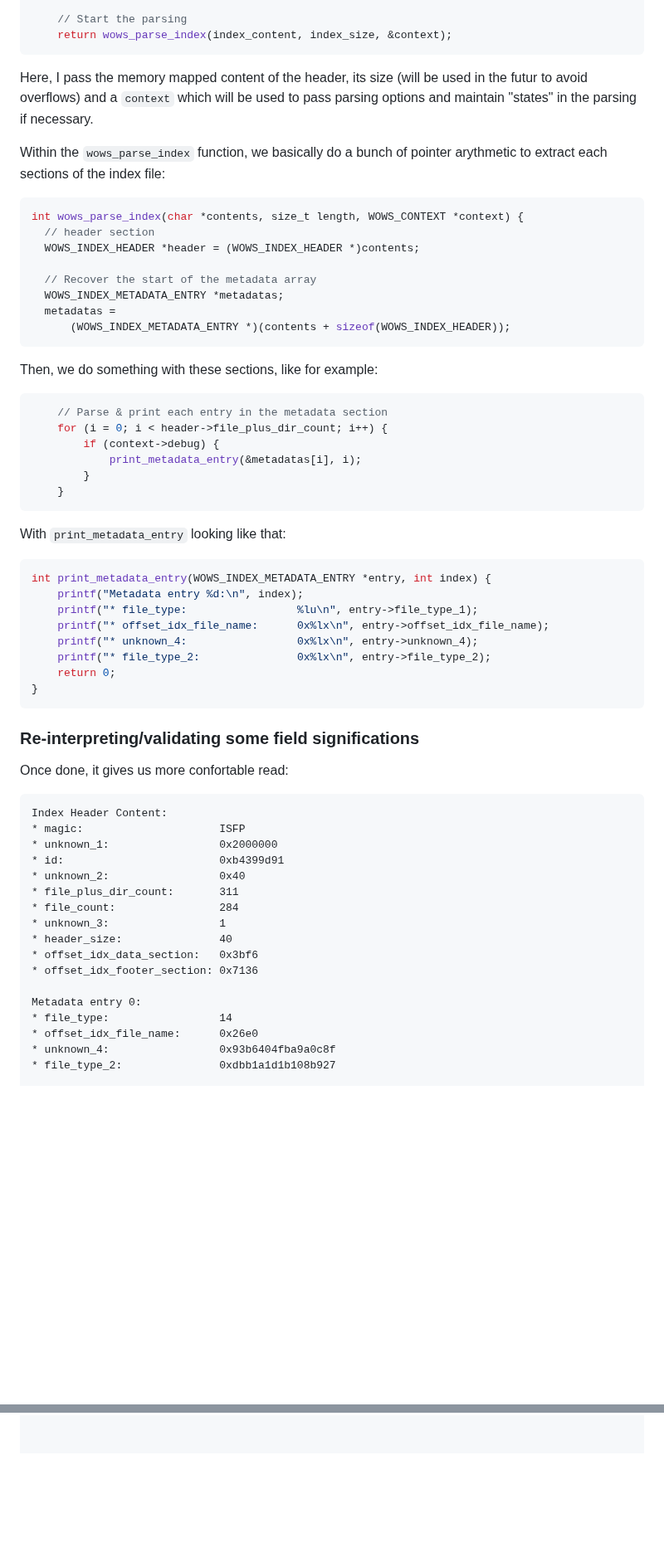
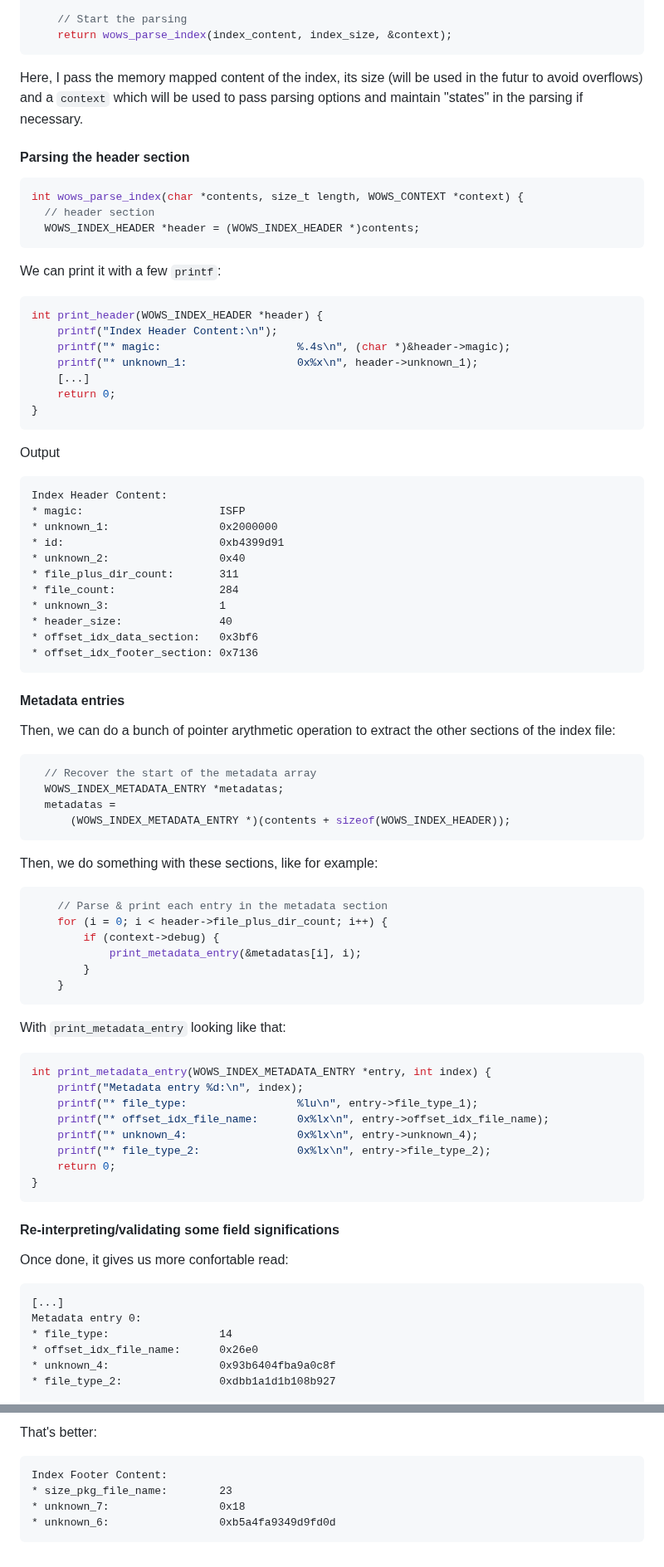
Before and after one commit to wows-tools/wows-depack, a Markdown page: REVERSING_STORY.md, 2 parts joined by grey strips. Shown at 83% size. Drawn GitHub-style; blank space fills up the shorter version.

Commit message:
update story

````diff
--- a/REVERSING_STORY.md
+++ b/REVERSING_STORY.md
@@ -1464,49 +1466,30 @@ The second is to have an entry point to actually parse the thing:
     return wows_parse_index(index_content, index_size, &context);
 ```
 
-Here, I pass the memory mapped content of the header, its size (will be used in the futur to avoid overflows) and a `context` which will be used to pass parsing options and maintain "states" in the parsing if necessary.
-
-Within the `wows_parse_index` function, we basically do a bunch of pointer arythmetic to extract each sections of the index file:
+Here, I pass the memory mapped content of the index, its size (will be used in the futur to avoid overflows) and a `context` which will be used to pass parsing options and maintain "states" in the parsing if necessary.
+
+#### Parsing the header section
+
 
 ```C
 int wows_parse_index(char *contents, size_t length, WOWS_CONTEXT *context) {
   // header section
   WOWS_INDEX_HEADER *header = (WOWS_INDEX_HEADER *)contents;
-
-  // Recover the start of the metadata array
-  WOWS_INDEX_METADATA_ENTRY *metadatas;
-  metadatas =
-      (WOWS_INDEX_METADATA_ENTRY *)(contents + sizeof(WOWS_INDEX_HEADER));
-```
-
-Then, we do something with these sections, like for example:
+```
+
+We can print it with a few `printf`:
 
 ```C
-    // Parse & print each entry in the metadata section
-    for (i = 0; i < header->file_plus_dir_count; i++) {
-        if (context->debug) {
-            print_metadata_entry(&metadatas[i], i);
-        }
-    }
-```
-
-With `print_metadata_entry` looking like that:
-
-```C
-int print_metadata_entry(WOWS_INDEX_METADATA_ENTRY *entry, int index) {
-    printf("Metadata entry %d:\n", index);
-    printf("* file_type:                 %lu\n", entry->file_type_1);
-    printf("* offset_idx_file_name:      0x%lx\n", entry->offset_idx_file_name);
-    printf("* unknown_4:                 0x%lx\n", entry->unknown_4);
-    printf("* file_type_2:               0x%lx\n", entry->file_type_2);
+int print_header(WOWS_INDEX_HEADER *header) {
+    printf("Index Header Content:\n");
+    printf("* magic:                     %.4s\n", (char *)&header->magic);
+    printf("* unknown_1:                 0x%x\n", header->unknown_1);
+    [...]
     return 0;
 }
 ```
 
-### Re-interpreting/validating some field significations
-
-Once done, it gives us more confortable read:
-
+Output
 ```
 Index Header Content:
 * magic:                     ISFP
@@ -1519,7 +1502,49 @@ Index Header Content:
 * header_size:               40
 * offset_idx_data_section:   0x3bf6
 * offset_idx_footer_section: 0x7136
-
+```
+
+#### Metadata entries
+
+Then, we can do a bunch of pointer arythmetic operation to extract the other sections of the index file:
+
+```C
+  // Recover the start of the metadata array
+  WOWS_INDEX_METADATA_ENTRY *metadatas;
+  metadatas =
+      (WOWS_INDEX_METADATA_ENTRY *)(contents + sizeof(WOWS_INDEX_HEADER));
+```
+
+Then, we do something with these sections, like for example:
+
+```C
+    // Parse & print each entry in the metadata section
+    for (i = 0; i < header->file_plus_dir_count; i++) {
+        if (context->debug) {
+            print_metadata_entry(&metadatas[i], i);
+        }
+    }
+```
+
+With `print_metadata_entry` looking like that:
+
+```C
+int print_metadata_entry(WOWS_INDEX_METADATA_ENTRY *entry, int index) {
+    printf("Metadata entry %d:\n", index);
+    printf("* file_type:                 %lu\n", entry->file_type_1);
+    printf("* offset_idx_file_name:      0x%lx\n", entry->offset_idx_file_name);
+    printf("* unknown_4:                 0x%lx\n", entry->unknown_4);
+    printf("* file_type_2:               0x%lx\n", entry->file_type_2);
+    return 0;
+}
+```
+
+#### Re-interpreting/validating some field significations
+
+Once done, it gives us more confortable read:
+
+```
+[...]
 Metadata entry 0:
 * file_type:                 14
 * offset_idx_file_name:      0x26e0
@@ -1574,0 +1689,7 @@ So lets rename this field.
+That's better:
+```
+Index Footer Content:
+* size_pkg_file_name:        23
+* unknown_7:                 0x18
+* unknown_6:                 0xb5a4fa9349d9fd0d
+```
````
Also changed, not shown: other parts of REVERSING_STORY.md (+91 -0 lines).
